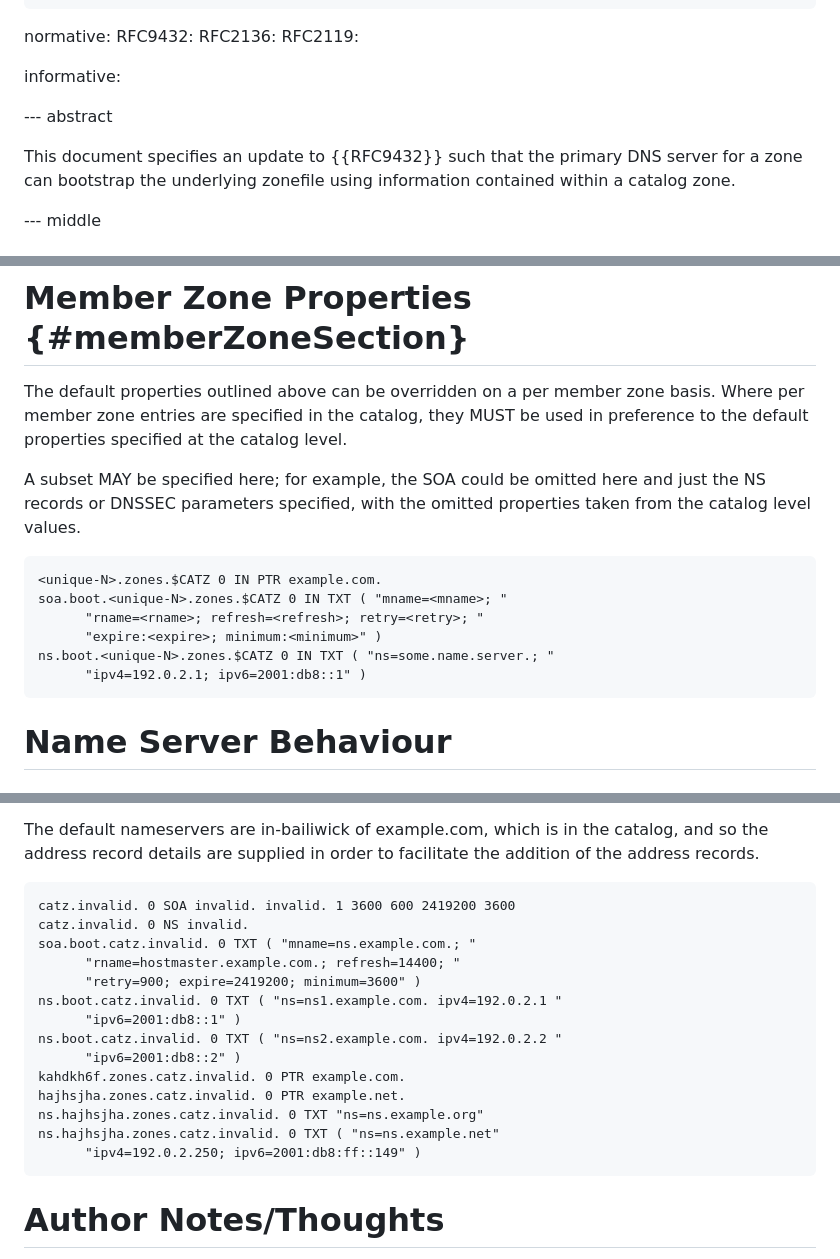
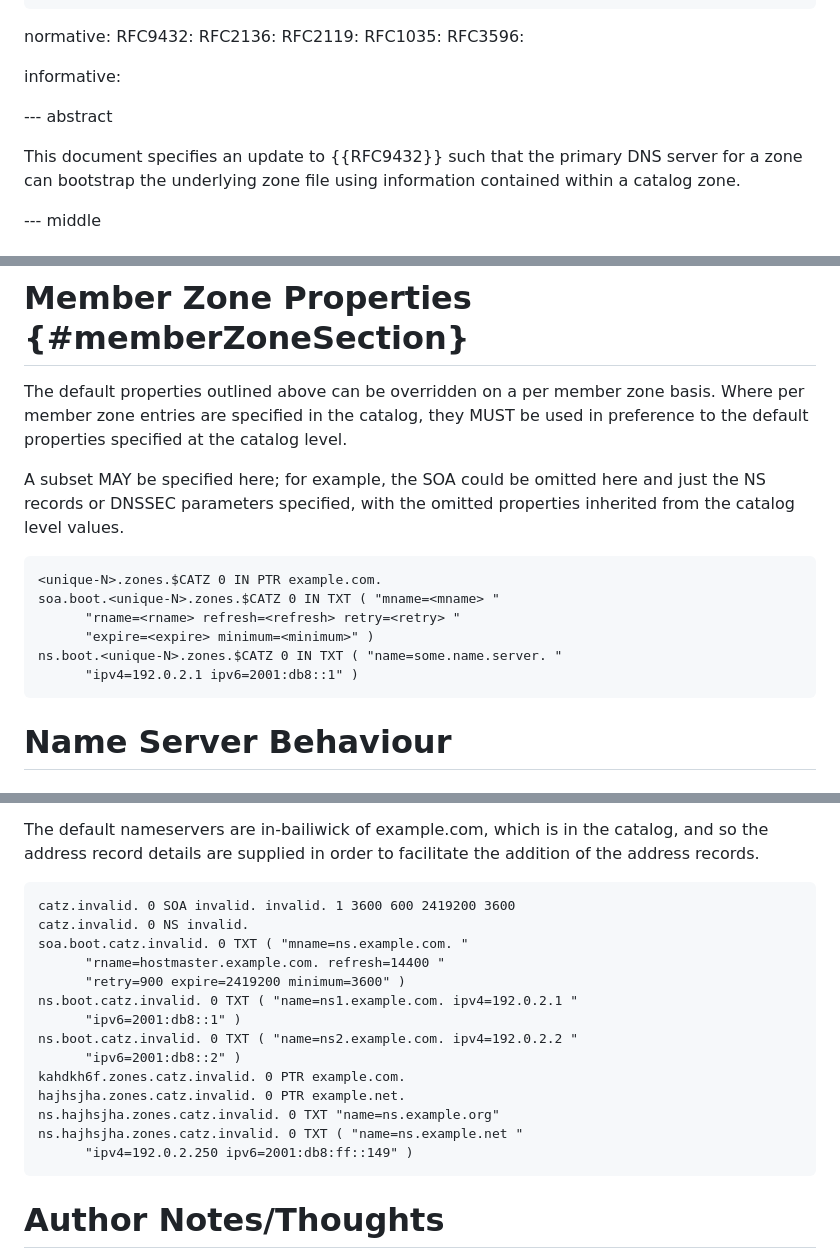
Before and after one commit to karldyson/draft-dyson-primary-zonefile-bootstrap, a Markdown page: draft-dyson-primary-zonefile-bootstrap.md, 3 parts joined by grey strips. GitHub-like rendering.

```diff
--- a/draft-dyson-primary-zonefile-bootstrap.md
+++ b/draft-dyson-primary-zonefile-bootstrap.md
@@ -37,12 +37,14 @@ normative:
   RFC9432:
   RFC2136:
   RFC2119:
+  RFC1035:
+  RFC3596:
 
 informative:
 
 --- abstract
 
-This document specifies an update to {{RFC9432}} such that the primary DNS server for a zone can bootstrap the underlying zonefile using information contained within a catalog zone.
+This document specifies an update to {{RFC9432}} such that the primary DNS server for a zone can bootstrap the underlying zone file using information contained within a catalog zone.
 
 
 --- middle
@@ -128,17 +180,16 @@ ns.boot.$CATZ 0 IN TXT ( "ns=some.name.server.; "
 
 The default properties outlined above can be overridden on a per member zone basis. Where per member zone entries are specified in the catalog, they MUST be used in preference to the default properties specified at the catalog level.
 
-A subset MAY be specified here; for example, the SOA could be omitted here and just the NS records or DNSSEC parameters specified, with the omitted properties taken from the catalog level values.
+A subset MAY be specified here; for example, the SOA could be omitted here and just the NS records or DNSSEC parameters specified, with the omitted properties inherited from the catalog level values.
 
 ~~~~
 <unique-N>.zones.$CATZ 0 IN PTR example.com.
-soa.boot.<unique-N>.zones.$CATZ 0 IN TXT ( "mname=<mname>; "
-      "rname=<rname>; refresh=<refresh>; retry=<retry>; "
-      "expire:<expire>; minimum:<minimum>" )
-ns.boot.<unique-N>.zones.$CATZ 0 IN TXT ( "ns=some.name.server.; "
-      "ipv4=192.0.2.1; ipv6=2001:db8::1" )
+soa.boot.<unique-N>.zones.$CATZ 0 IN TXT ( "mname=<mname> "
+      "rname=<rname> refresh=<refresh> retry=<retry> "
+      "expire=<expire> minimum=<minimum>" )
+ns.boot.<unique-N>.zones.$CATZ 0 IN TXT ( "name=some.name.server. "
+      "ipv4=192.0.2.1 ipv6=2001:db8::1" )
 ~~~~
-
 
 # Name Server Behaviour
 
@@ -183,18 +233,18 @@ The default nameservers are in-bailiwick of example.com, which is in the catalog
 ~~~~
 catz.invalid. 0 SOA invalid. invalid. 1 3600 600 2419200 3600
 catz.invalid. 0 NS invalid.
-soa.boot.catz.invalid. 0 TXT ( "mname=ns.example.com.; "
-      "rname=hostmaster.example.com.; refresh=14400; "
-      "retry=900; expire=2419200; minimum=3600" )
-ns.boot.catz.invalid. 0 TXT ( "ns=ns1.example.com. ipv4=192.0.2.1 "
+soa.boot.catz.invalid. 0 TXT ( "mname=ns.example.com. "
+      "rname=hostmaster.example.com. refresh=14400 "
+      "retry=900 expire=2419200 minimum=3600" )
+ns.boot.catz.invalid. 0 TXT ( "name=ns1.example.com. ipv4=192.0.2.1 "
       "ipv6=2001:db8::1" )
-ns.boot.catz.invalid. 0 TXT ( "ns=ns2.example.com. ipv4=192.0.2.2 "
+ns.boot.catz.invalid. 0 TXT ( "name=ns2.example.com. ipv4=192.0.2.2 "
       "ipv6=2001:db8::2" )
 kahdkh6f.zones.catz.invalid. 0 PTR example.com.
 hajhsjha.zones.catz.invalid. 0 PTR example.net.
-ns.hajhsjha.zones.catz.invalid. 0 TXT "ns=ns.example.org"
-ns.hajhsjha.zones.catz.invalid. 0 TXT ( "ns=ns.example.net"
-      "ipv4=192.0.2.250; ipv6=2001:db8:ff::149" )
+ns.hajhsjha.zones.catz.invalid. 0 TXT "name=ns.example.org"
+ns.hajhsjha.zones.catz.invalid. 0 TXT ( "name=ns.example.net "
+      "ipv4=192.0.2.250 ipv6=2001:db8:ff::149" )
 ~~~~
 
 # Author Notes/Thoughts
```
Also changed, not shown: other parts of draft-dyson-primary-zonefile-bootstrap.md (+78 -27 lines).
